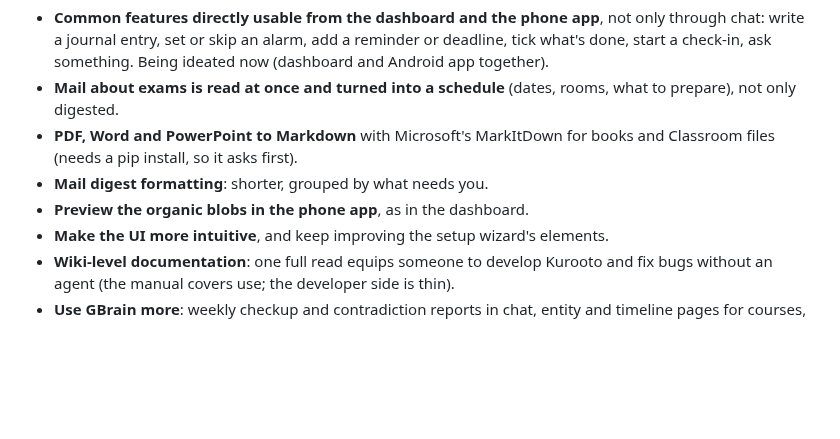
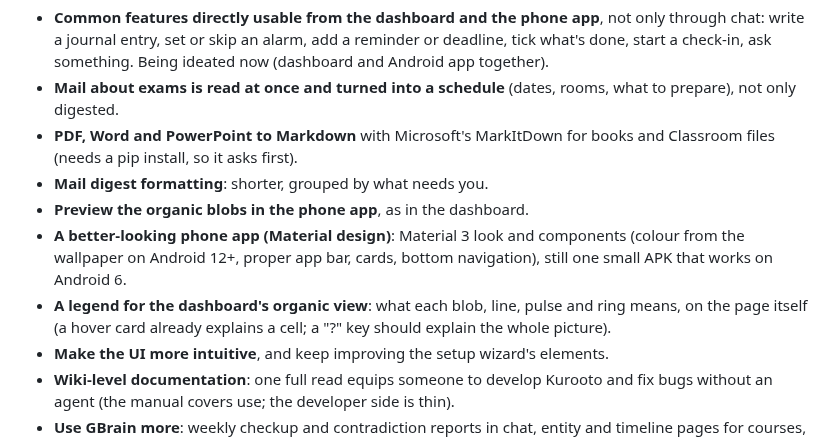
Before and after one commit to avtarfr/kurooto, a Markdown page: docs/REQUESTED.md, the part around the change. GitHub-like rendering; blank space fills up the shorter version.

Commit message:
requested: Material look for the app, a legend for the organic view
Co-Authored-By: Claude Opus 5.5 <noreply@anthropic.com>

```diff
--- a/docs/REQUESTED.md
+++ b/docs/REQUESTED.md
@@ -14,6 +14,10 @@ To ask for something: open an issue on GitHub, or tell your own Kurooto on Teleg
   install, so it asks first).
 - **Mail digest formatting**: shorter, grouped by what needs you.
 - **Preview the organic blobs in the phone app**, as in the dashboard.
+- **A better-looking phone app (Material design)**: Material 3 look and components (colour from the wallpaper on
+  Android 12+, proper app bar, cards, bottom navigation), still one small APK that works on Android 6.
+- **A legend for the dashboard's organic view**: what each blob, line, pulse and ring means, on the page itself (a
+  hover card already explains a cell; a "?" key should explain the whole picture).
 - **Make the UI more intuitive**, and keep improving the setup wizard's elements.
 - **Wiki-level documentation**: one full read equips someone to develop Kurooto and fix bugs without an agent
   (the manual covers use; the developer side is thin).
```
